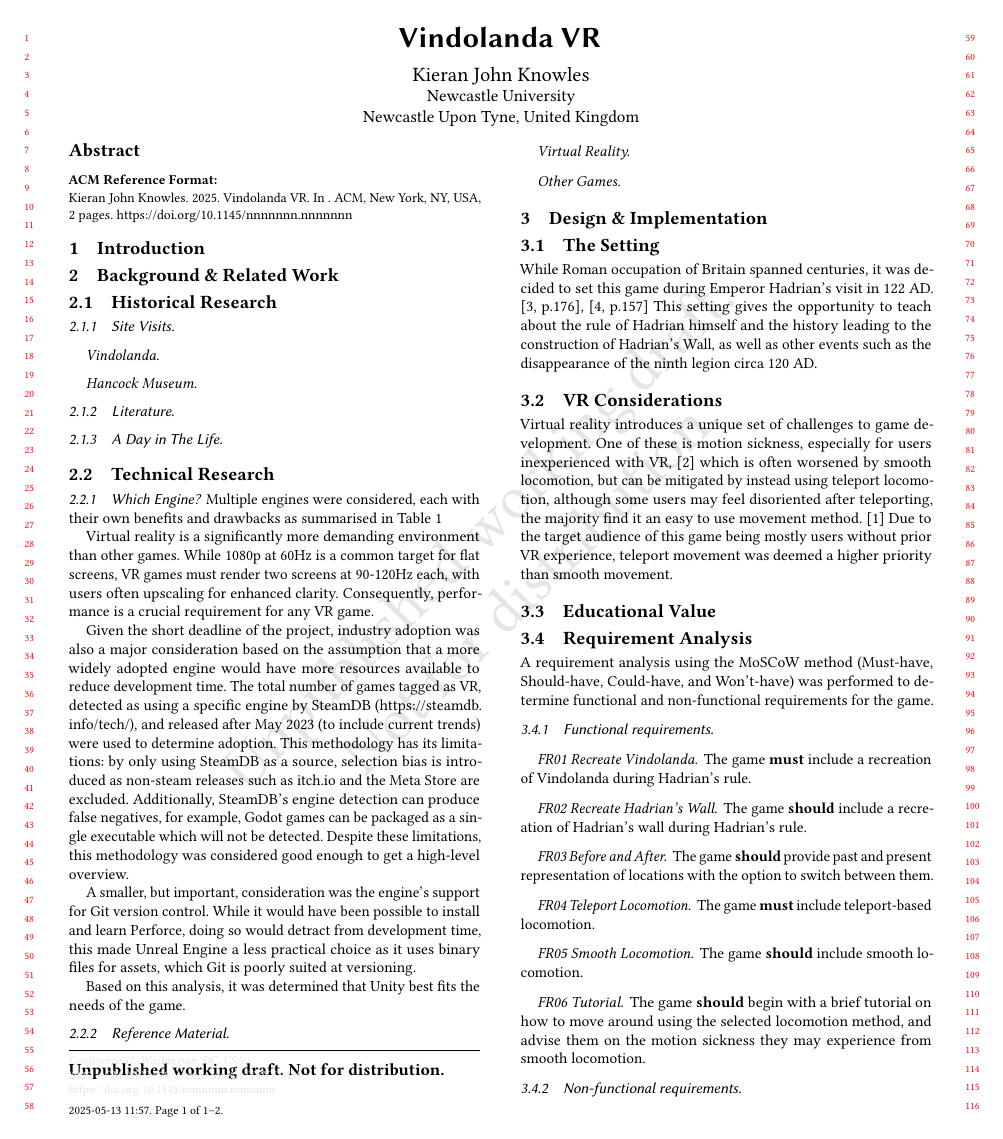
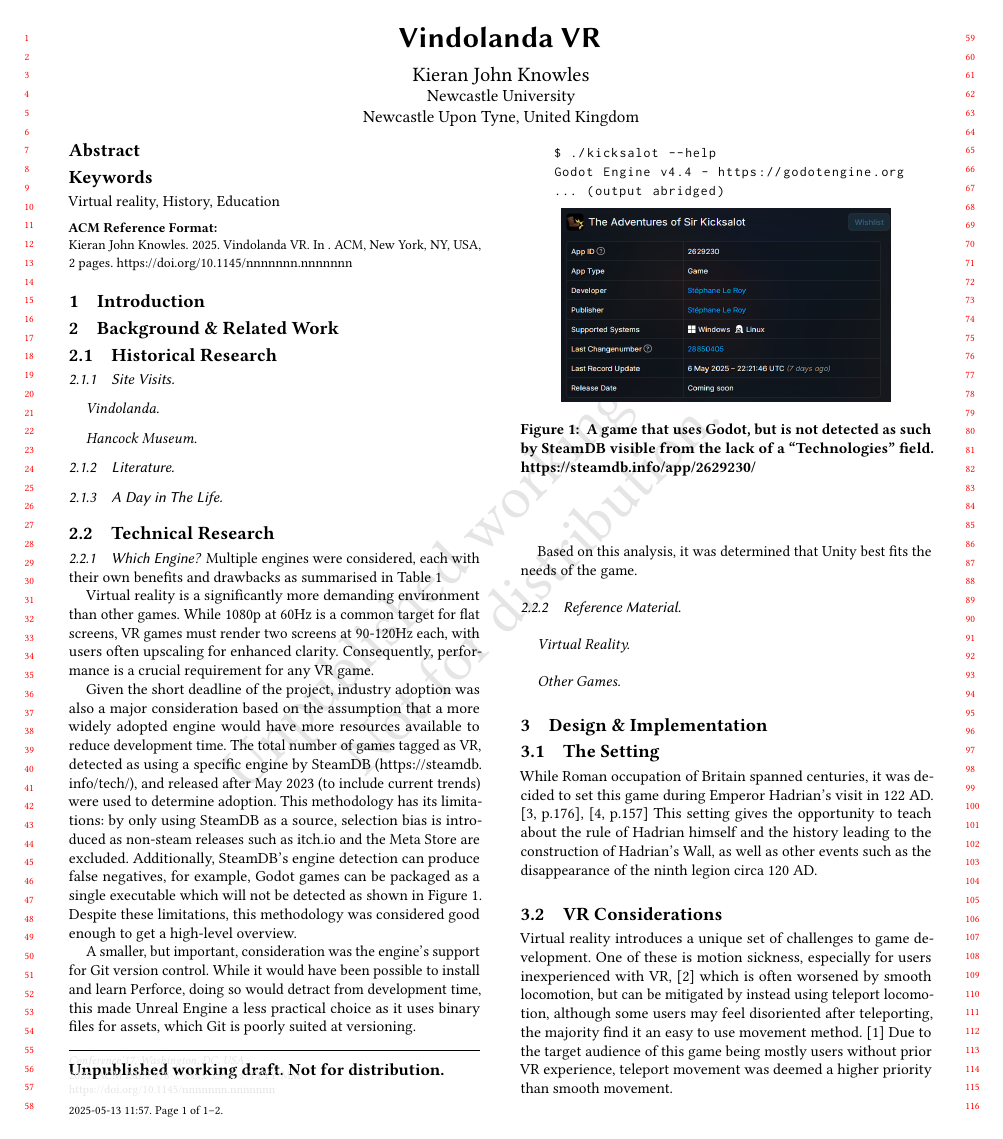
Before and after one commit to kieranknowles1/vindolanda-vr, a LaTeX paper (report/vindolanda.tex): page 1 of 2. Compiled offline with pdfLaTeX.

Commit message:
report: add figure for SteamDB giving a false negative

```diff
--- a/report/vindolanda.tex
+++ b/report/vindolanda.tex
@@ -9,6 +9,11 @@
 %TC:envir math 0 word
 %TC:envir comment 0 0
 \documentclass[sigconf,authordraft]{acmart}
+
+\usepackage{listings}
+\lstset{
+  basicstyle=\ttfamily\small
+}
 
 \author{Kieran John Knowles}
 \affiliation{%
@@ -46,8 +51,7 @@
 % \ccsdesc[100]{Do Not Use This Code~Generate the Correct Terms for Your Paper}
 
 % TODO: Keywords
-% \keywords{Do, Not, Us, This, Code, Put, the, Correct, Terms, for,
-%   Your, Paper}
+\keywords{Virtual reality, History, Education}
 
 % TODO: Teaser
 % \begin{teaserfigure}
@@ -108,9 +112,23 @@
 selection bias is introduced as non-steam releases such as itch.io and the Meta
 Store are excluded. Additionally, SteamDB's engine detection can produce false
 negatives, for example, Godot games can be packaged as a single executable which
-will not be detected. Despite these limitations, this methodology was considered
-good enough to get a high-level overview.
-% TODO: Figure for false negative of Godot. Doesn't need to be a VR game
+will not be detected as shown in Figure \ref{fig:godot_false_negative}. Despite
+these limitations, this methodology was considered good enough to get a
+high-level overview.
+
+\begin{figure}[h]
+  \begin{lstlisting}
+    $ ./kicksalot --help
+    Godot Engine v4.4 - https://godotengine.org
+    ... (output abridged)
+  \end{lstlisting}
+  \includegraphics[width=0.8\linewidth]{godot-false-negative.png}
+  \caption{\label{fig:godot_false_negative} A game that uses Godot, but is not
+    detected as such by SteamDB visible from the lack of a ``Technologies''
+    field. https://steamdb.info/app/2629230/}
+  \Description{A screenshot of SteamDB's entry for ``The Adventures of Sir
+    Kicksalot''}
+\end{figure}
 
 A smaller, but important, consideration was the engine's support for Git version
 control. While it would have been possible to install and learn Perforce, doing
```
Also changed, not shown: report/godot-false-negative.png (added).
